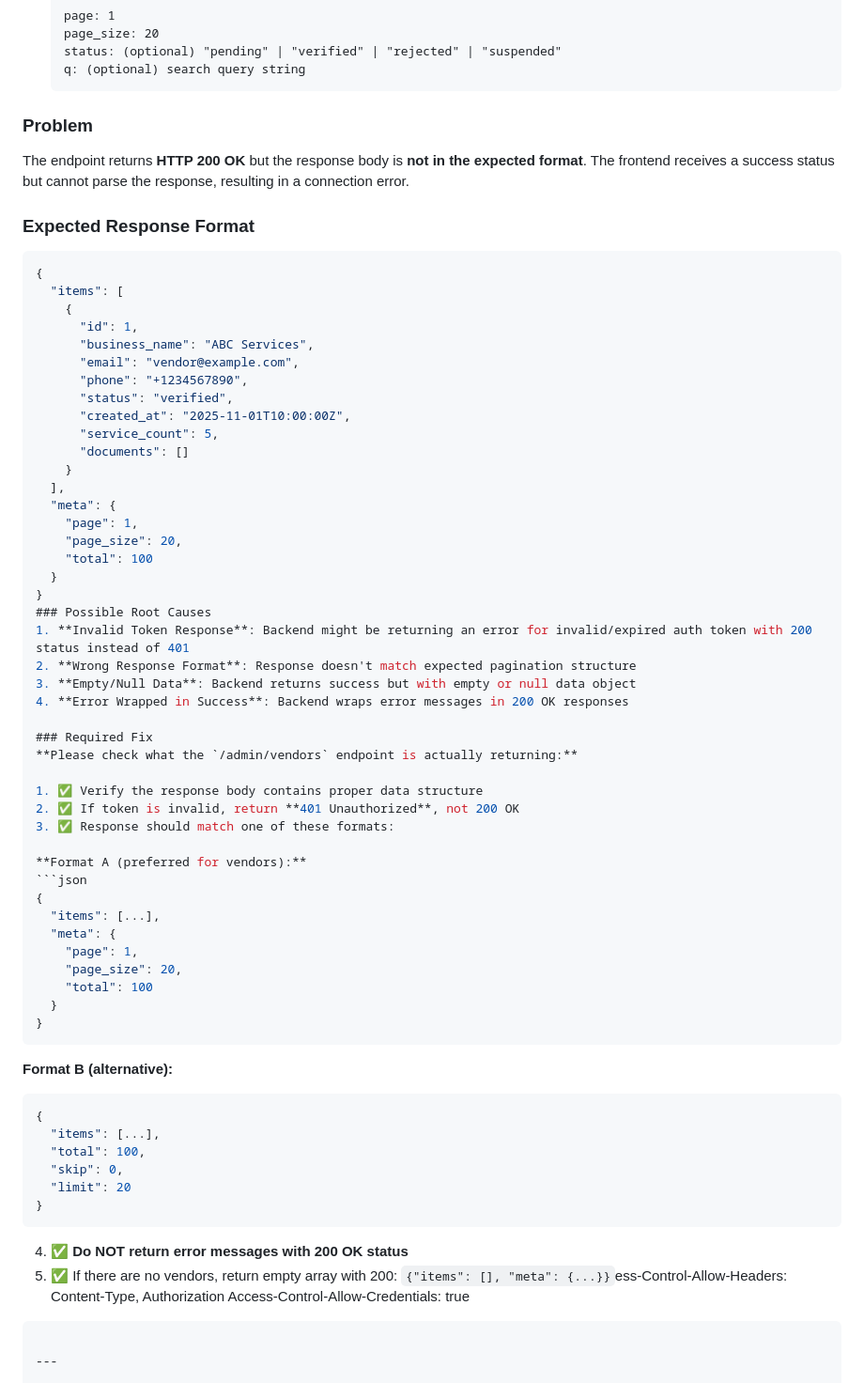
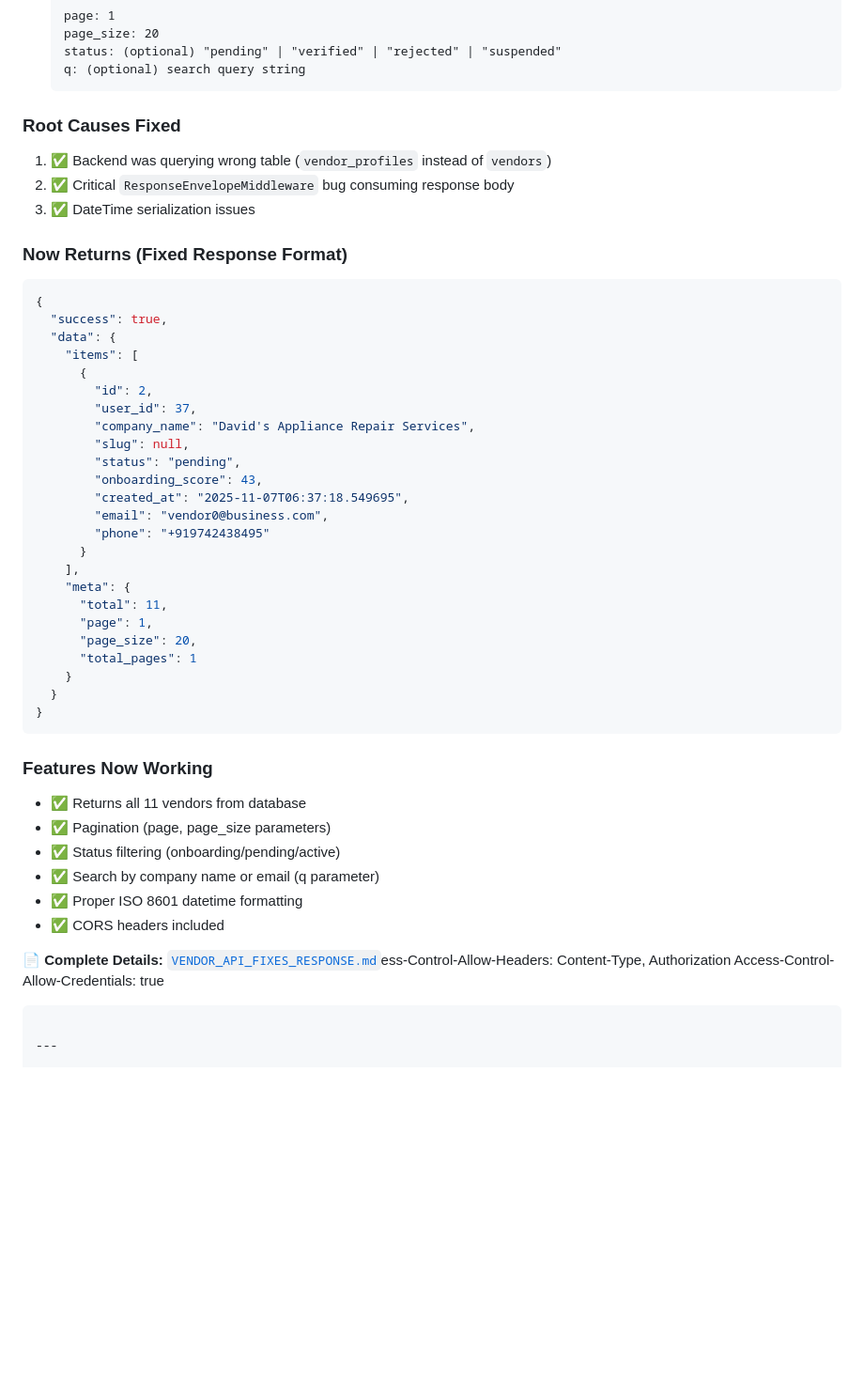
Before and after one commit to Prajwal-KP-1611/appydex-admin-flutter, a Markdown page: docs/backend-tickets/BACKEND_TICKET_CRITICAL_API_ERRORS.md, the part around one of its changes. Shown at 94% size. Drawn GitHub-style; blank space fills up the shorter version.

````diff
--- a/docs/backend-tickets/BACKEND_TICKET_CRITICAL_API_ERRORS.md
+++ b/docs/backend-tickets/BACKEND_TICKET_CRITICAL_API_ERRORS.md
@@ -37,67 +45,48 @@ Both primary admin management screens are completely non-functional due to backe
   q: (optional) search query string
   ```
 
-### Problem
-The endpoint returns **HTTP 200 OK** but the response body is **not in the expected format**. The frontend receives a success status but cannot parse the response, resulting in a connection error.
+### Root Causes Fixed
+1. ✅ Backend was querying wrong table (`vendor_profiles` instead of `vendors`)
+2. ✅ Critical `ResponseEnvelopeMiddleware` bug consuming response body
+3. ✅ DateTime serialization issues
 
-### Expected Response Format
+### Now Returns (Fixed Response Format)
 ```json
 {
-  "items": [
-    {
-      "id": 1,
-      "business_name": "ABC Services",
-      "email": "vendor@example.com",
-      "phone": "+1234567890",
-      "status": "verified",
-      "created_at": "2025-11-01T10:00:00Z",
-      "service_count": 5,
-      "documents": []
+  "success": true,
+  "data": {
+    "items": [
+      {
+        "id": 2,
+        "user_id": 37,
+        "company_name": "David's Appliance Repair Services",
+        "slug": null,
+        "status": "pending",
+        "onboarding_score": 43,
+        "created_at": "2025-11-07T06:37:18.549695",
+        "email": "vendor0@business.com",
+        "phone": "+919742438495"
+      }
+    ],
+    "meta": {
+      "total": 11,
+      "page": 1,
+      "page_size": 20,
+      "total_pages": 1
     }
-  ],
-  "meta": {
-    "page": 1,
-    "page_size": 20,
-    "total": 100
-  }
-}
-### Possible Root Causes
-1. **Invalid Token Response**: Backend might be returning an error for invalid/expired auth token with 200 status instead of 401
-2. **Wrong Response Format**: Response doesn't match expected pagination structure
-3. **Empty/Null Data**: Backend returns success but with empty or null data object
-4. **Error Wrapped in Success**: Backend wraps error messages in 200 OK responses
-
-### Required Fix
-**Please check what the `/admin/vendors` endpoint is actually returning:**
-
-1. ✅ Verify the response body contains proper data structure
-2. ✅ If token is invalid, return **401 Unauthorized**, not 200 OK
-3. ✅ Response should match one of these formats:
-
-**Format A (preferred for vendors):**
-```json
-{
-  "items": [...],
-  "meta": {
-    "page": 1,
-    "page_size": 20,
-    "total": 100
   }
 }
 ```
 
-**Format B (alternative):**
-```json
-{
-  "items": [...],
-  "total": 100,
-  "skip": 0,
-  "limit": 20
-}
-```
+### Features Now Working
+- ✅ Returns all 11 vendors from database
+- ✅ Pagination (page, page_size parameters)
+- ✅ Status filtering (onboarding/pending/active)
+- ✅ Search by company name or email (q parameter)
+- ✅ Proper ISO 8601 datetime formatting
+- ✅ CORS headers included
 
-4. ✅ **Do NOT return error messages with 200 OK status**
-5. ✅ If there are no vendors, return empty array with 200: `{"items": [], "meta": {...}}`ess-Control-Allow-Headers: Content-Type, Authorization
+📄 **Complete Details:** [`VENDOR_API_FIXES_RESPONSE.md`](./VENDOR_API_FIXES_RESPONSE.md)ess-Control-Allow-Headers: Content-Type, Authorization
   Access-Control-Allow-Credentials: true
   ```
 
````
Also changed, not shown: other parts of docs/backend-tickets/BACKEND_TICKET_CRITICAL_API_ERRORS.md (+18 -10 lines), docs/backend-tickets/VENDOR_API_FIXES_RESPONSE.md (added, +416 -0 lines).
